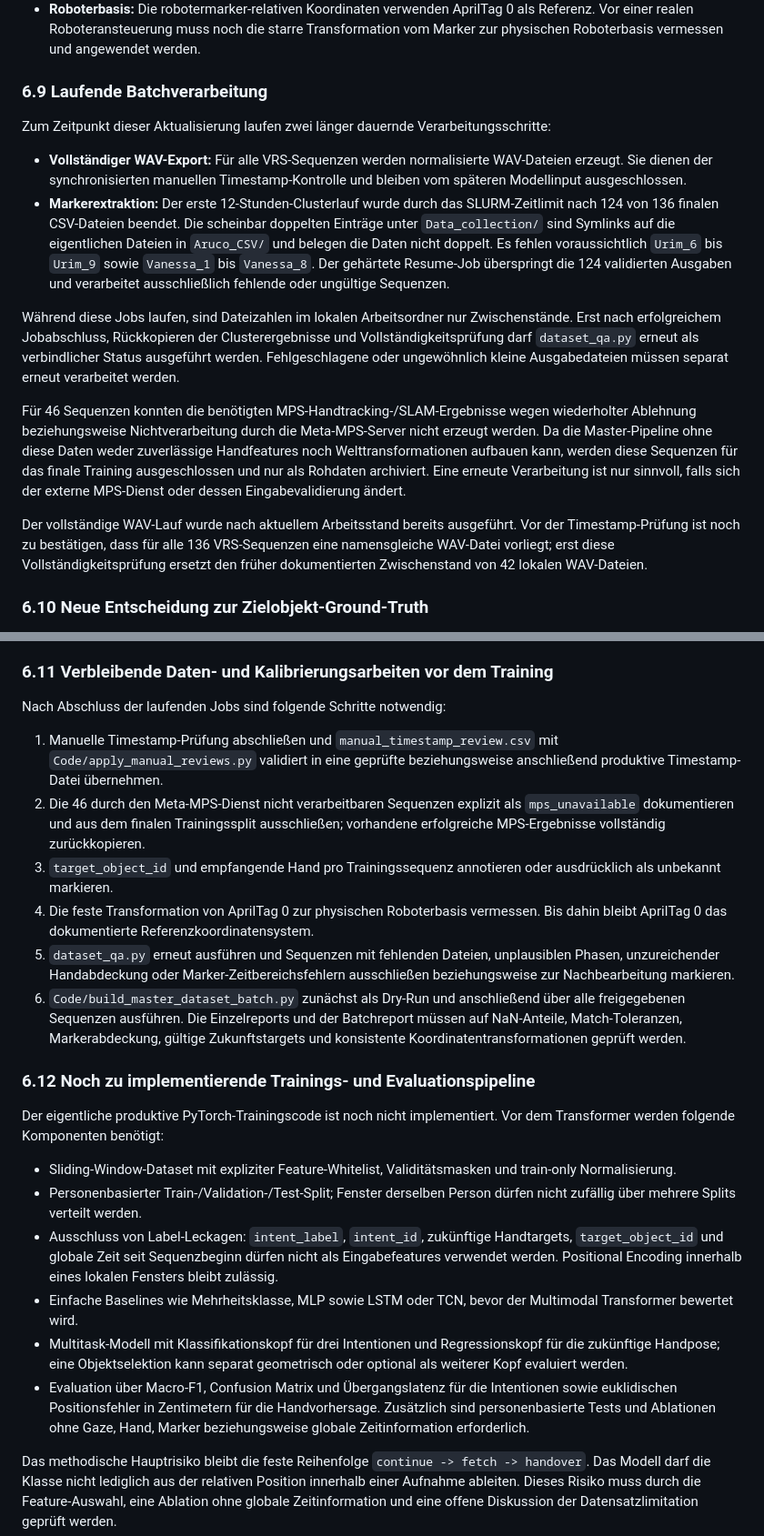
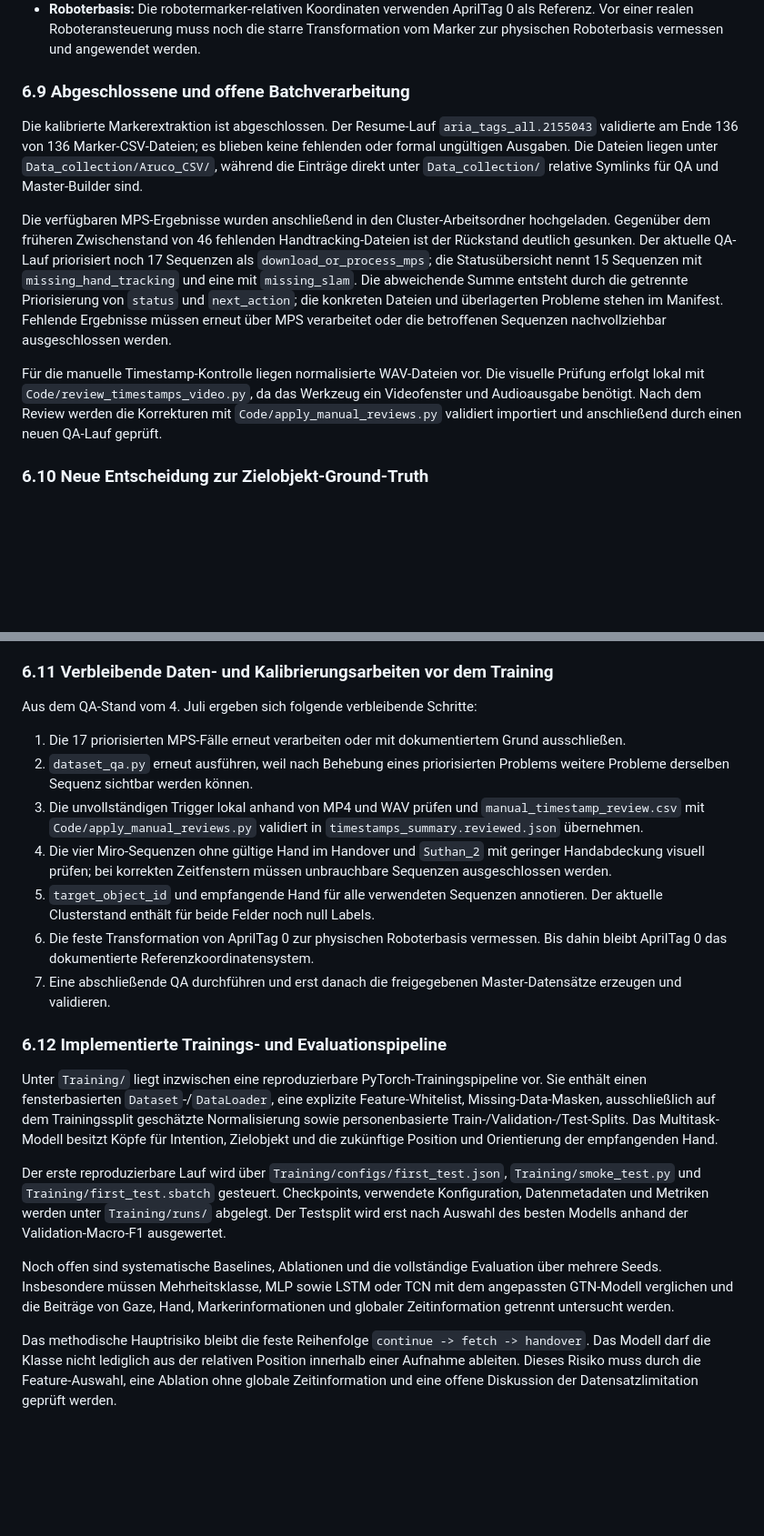
Before and after one commit to DerSandmanHD/Master-Thesis---Multi-modal-User-Intention-Estimation-and-Hand-Position-Prediction, a Markdown page: Thesis/status.md, 2 parts joined by grey strips. Shown at 91% size. Drawn GitHub-style; blank space fills up the shorter version.

```diff
--- a/Thesis/status.md
+++ b/Thesis/status.md
@@ -294,18 +291,13 @@ Noch offene Ground-Truth- und Kalibrierungspunkte:
 * **Empfangende Hand:** Zukünftige Posen werden vorerst für beide Hände erzeugt. Welche Hand tatsächlich die Zielhand ist, muss pro Sequenz gelabelt oder über eine klar dokumentierte Regel bestimmt werden.
 * **Roboterbasis:** Die robotermarker-relativen Koordinaten verwenden AprilTag 0 als Referenz. Vor einer realen Roboteransteuerung muss noch die starre Transformation vom Marker zur physischen Roboterbasis vermessen und angewendet werden.
 
-### 6.9 Laufende Batchverarbeitung
+### 6.9 Abgeschlossene und offene Batchverarbeitung
 
-Zum Zeitpunkt dieser Aktualisierung laufen zwei länger dauernde Verarbeitungsschritte:
+Die kalibrierte Markerextraktion ist abgeschlossen. Der Resume-Lauf `aria_tags_all.2155043` validierte am Ende 136 von 136 Marker-CSV-Dateien; es blieben keine fehlenden oder formal ungültigen Ausgaben. Die Dateien liegen unter `Data_collection/Aruco_CSV/`, während die Einträge direkt unter `Data_collection/` relative Symlinks für QA und Master-Builder sind.
 
-* **Vollständiger WAV-Export:** Für alle VRS-Sequenzen werden normalisierte WAV-Dateien erzeugt. Sie dienen der synchronisierten manuellen Timestamp-Kontrolle und bleiben vom späteren Modellinput ausgeschlossen.
-* **Markerextraktion:** Der erste 12-Stunden-Clusterlauf wurde durch das SLURM-Zeitlimit nach 124 von 136 finalen CSV-Dateien beendet. Die scheinbar doppelten Einträge unter `Data_collection/` sind Symlinks auf die eigentlichen Dateien in `Aruco_CSV/` und belegen die Daten nicht doppelt. Es fehlen voraussichtlich `Urim_6` bis `Urim_9` sowie `Vanessa_1` bis `Vanessa_8`. Der gehärtete Resume-Job überspringt die 124 validierten Ausgaben und verarbeitet ausschließlich fehlende oder ungültige Sequenzen.
+Die verfügbaren MPS-Ergebnisse wurden anschließend in den Cluster-Arbeitsordner hochgeladen. Gegenüber dem früheren Zwischenstand von 46 fehlenden Handtracking-Dateien ist der Rückstand deutlich gesunken. Der aktuelle QA-Lauf priorisiert noch 17 Sequenzen als `download_or_process_mps`; die Statusübersicht nennt 15 Sequenzen mit `missing_hand_tracking` und eine mit `missing_slam`. Die abweichende Summe entsteht durch die getrennte Priorisierung von `status` und `next_action`; die konkreten Dateien und überlagerten Probleme stehen im Manifest. Fehlende Ergebnisse müssen erneut über MPS verarbeitet oder die betroffenen Sequenzen nachvollziehbar ausgeschlossen werden.
 
-Während diese Jobs laufen, sind Dateizahlen im lokalen Arbeitsordner nur Zwischenstände. Erst nach erfolgreichem Jobabschluss, Rückkopieren der Clusterergebnisse und Vollständigkeitsprüfung darf `dataset_qa.py` erneut als verbindlicher Status ausgeführt werden. Fehlgeschlagene oder ungewöhnlich kleine Ausgabedateien müssen separat erneut verarbeitet werden.
-
-Für 46 Sequenzen konnten die benötigten MPS-Handtracking-/SLAM-Ergebnisse wegen wiederholter Ablehnung beziehungsweise Nichtverarbeitung durch die Meta-MPS-Server nicht erzeugt werden. Da die Master-Pipeline ohne diese Daten weder zuverlässige Handfeatures noch Welttransformationen aufbauen kann, werden diese Sequenzen für das finale Training ausgeschlossen und nur als Rohdaten archiviert. Eine erneute Verarbeitung ist nur sinnvoll, falls sich der externe MPS-Dienst oder dessen Eingabevalidierung ändert.
-
-Der vollständige WAV-Lauf wurde nach aktuellem Arbeitsstand bereits ausgeführt. Vor der Timestamp-Prüfung ist noch zu bestätigen, dass für alle 136 VRS-Sequenzen eine namensgleiche WAV-Datei vorliegt; erst diese Vollständigkeitsprüfung ersetzt den früher dokumentierten Zwischenstand von 42 lokalen WAV-Dateien.
+Für die manuelle Timestamp-Kontrolle liegen normalisierte WAV-Dateien vor. Die visuelle Prüfung erfolgt lokal mit `Code/review_timestamps_video.py`, da das Werkzeug ein Videofenster und Audioausgabe benötigt. Nach dem Review werden die Korrekturen mit `Code/apply_manual_reviews.py` validiert importiert und anschließend durch einen neuen QA-Lauf geprüft.
 
 ### 6.10 Neue Entscheidung zur Zielobjekt-Ground-Truth
 
@@ -318,24 +310,22 @@ Die bevorzugte Systemarchitektur trennt deshalb die Aufgaben: Der Transformer er
 
 ### 6.11 Verbleibende Daten- und Kalibrierungsarbeiten vor dem Training
 
-Nach Abschluss der laufenden Jobs sind folgende Schritte notwendig:
+Aus dem QA-Stand vom 4. Juli ergeben sich folgende verbleibende Schritte:
 
-1. Manuelle Timestamp-Prüfung abschließen und `manual_timestamp_review.csv` mit `Code/apply_manual_reviews.py` validiert in eine geprüfte beziehungsweise anschließend produktive Timestamp-Datei übernehmen.
-2. Die 46 durch den Meta-MPS-Dienst nicht verarbeitbaren Sequenzen explizit als `mps_unavailable` dokumentieren und aus dem finalen Trainingssplit ausschließen; vorhandene erfolgreiche MPS-Ergebnisse vollständig zurückkopieren.
-3. `target_object_id` und empfangende Hand pro Trainingssequenz annotieren oder ausdrücklich als unbekannt markieren.
-4. Die feste Transformation von AprilTag 0 zur physischen Roboterbasis vermessen. Bis dahin bleibt AprilTag 0 das dokumentierte Referenzkoordinatensystem.
-5. `dataset_qa.py` erneut ausführen und Sequenzen mit fehlenden Dateien, unplausiblen Phasen, unzureichender Handabdeckung oder Marker-Zeitbereichsfehlern ausschließen beziehungsweise zur Nachbearbeitung markieren.
-6. `Code/build_master_dataset_batch.py` zunächst als Dry-Run und anschließend über alle freigegebenen Sequenzen ausführen. Die Einzelreports und der Batchreport müssen auf NaN-Anteile, Match-Toleranzen, Markerabdeckung, gültige Zukunftstargets und konsistente Koordinatentransformationen geprüft werden.
+1. Die 17 priorisierten MPS-Fälle erneut verarbeiten oder mit dokumentiertem Grund ausschließen.
+2. `dataset_qa.py` erneut ausführen, weil nach Behebung eines priorisierten Problems weitere Probleme derselben Sequenz sichtbar werden können.
+3. Die unvollständigen Trigger lokal anhand von MP4 und WAV prüfen und `manual_timestamp_review.csv` mit `Code/apply_manual_reviews.py` validiert in `timestamps_summary.reviewed.json` übernehmen.
+4. Die vier Miro-Sequenzen ohne gültige Hand im Handover und `Suthan_2` mit geringer Handabdeckung visuell prüfen; bei korrekten Zeitfenstern müssen unbrauchbare Sequenzen ausgeschlossen werden.
+5. `target_object_id` und empfangende Hand für alle verwendeten Sequenzen annotieren. Der aktuelle Clusterstand enthält für beide Felder noch null Labels.
+6. Die feste Transformation von AprilTag 0 zur physischen Roboterbasis vermessen. Bis dahin bleibt AprilTag 0 das dokumentierte Referenzkoordinatensystem.
+7. Eine abschließende QA durchführen und erst danach die freigegebenen Master-Datensätze erzeugen und validieren.
 
-### 6.12 Noch zu implementierende Trainings- und Evaluationspipeline
+### 6.12 Implementierte Trainings- und Evaluationspipeline
 
-Der eigentliche produktive PyTorch-Trainingscode ist noch nicht implementiert. Vor dem Transformer werden folgende Komponenten benötigt:
+Unter `Training/` liegt inzwischen eine reproduzierbare PyTorch-Trainingspipeline vor. Sie enthält einen fensterbasierten `Dataset`-/`DataLoader`, eine explizite Feature-Whitelist, Missing-Data-Masken, ausschließlich auf dem Trainingssplit geschätzte Normalisierung sowie personenbasierte Train-/Validation-/Test-Splits. Das Multitask-Modell besitzt Köpfe für Intention, Zielobjekt und die zukünftige Position und Orientierung der empfangenden Hand.
 
-* Sliding-Window-Dataset mit expliziter Feature-Whitelist, Validitätsmasken und train-only Normalisierung.
-* Personenbasierter Train-/Validation-/Test-Split; Fenster derselben Person dürfen nicht zufällig über mehrere Splits verteilt werden.
-* Ausschluss von Label-Leckagen: `intent_label`, `intent_id`, zukünftige Handtargets, `target_object_id` und globale Zeit seit Sequenzbeginn dürfen nicht als Eingabefeatures verwendet werden. Positional Encoding innerhalb eines lokalen Fensters bleibt zulässig.
-* Einfache Baselines wie Mehrheitsklasse, MLP sowie LSTM oder TCN, bevor der Multimodal Transformer bewertet wird.
-* Multitask-Modell mit Klassifikationskopf für drei Intentionen und Regressionskopf für die zukünftige Handpose; eine Objektselektion kann separat geometrisch oder optional als weiterer Kopf evaluiert werden.
-* Evaluation über Macro-F1, Confusion Matrix und Übergangslatenz für die Intentionen sowie euklidischen Positionsfehler in Zentimetern für die Handvorhersage. Zusätzlich sind personenbasierte Tests und Ablationen ohne Gaze, Hand, Marker beziehungsweise globale Zeitinformation erforderlich.
+Der erste reproduzierbare Lauf wird über `Training/configs/first_test.json`, `Training/smoke_test.py` und `Training/first_test.sbatch` gesteuert. Checkpoints, verwendete Konfiguration, Datenmetadaten und Metriken werden unter `Training/runs/` abgelegt. Der Testsplit wird erst nach Auswahl des besten Modells anhand der Validation-Macro-F1 ausgewertet.
+
+Noch offen sind systematische Baselines, Ablationen und die vollständige Evaluation über mehrere Seeds. Insbesondere müssen Mehrheitsklasse, MLP sowie LSTM oder TCN mit dem angepassten GTN-Modell verglichen und die Beiträge von Gaze, Hand, Markerinformationen und globaler Zeitinformation getrennt untersucht werden.
 
 Das methodische Hauptrisiko bleibt die feste Reihenfolge `continue -> fetch -> handover`. Das Modell darf die Klasse nicht lediglich aus der relativen Position innerhalb einer Aufnahme ableiten. Dieses Risiko muss durch die Feature-Auswahl, eine Ablation ohne globale Zeitinformation und eine offene Diskussion der Datensatzlimitation geprüft werden.
```
Also changed, not shown: other parts of Thesis/status.md (+23 -26 lines).
